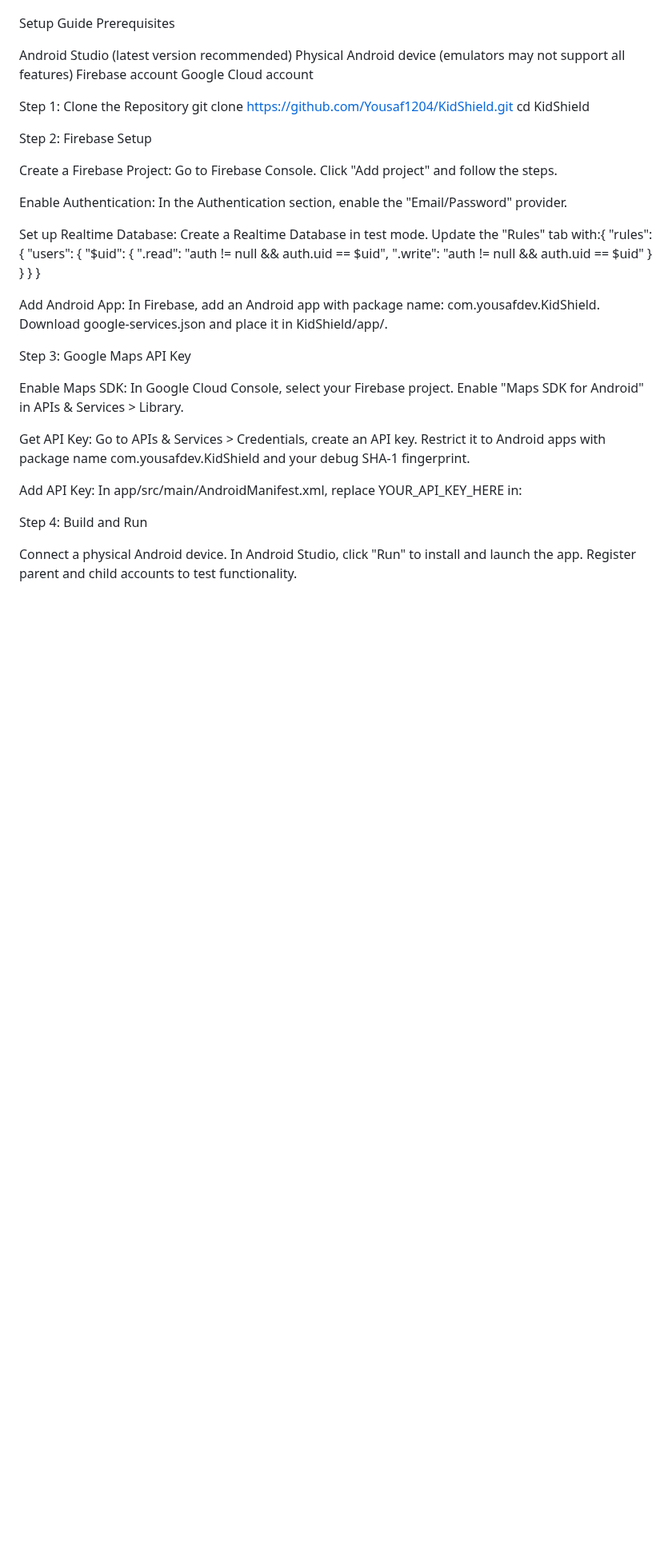
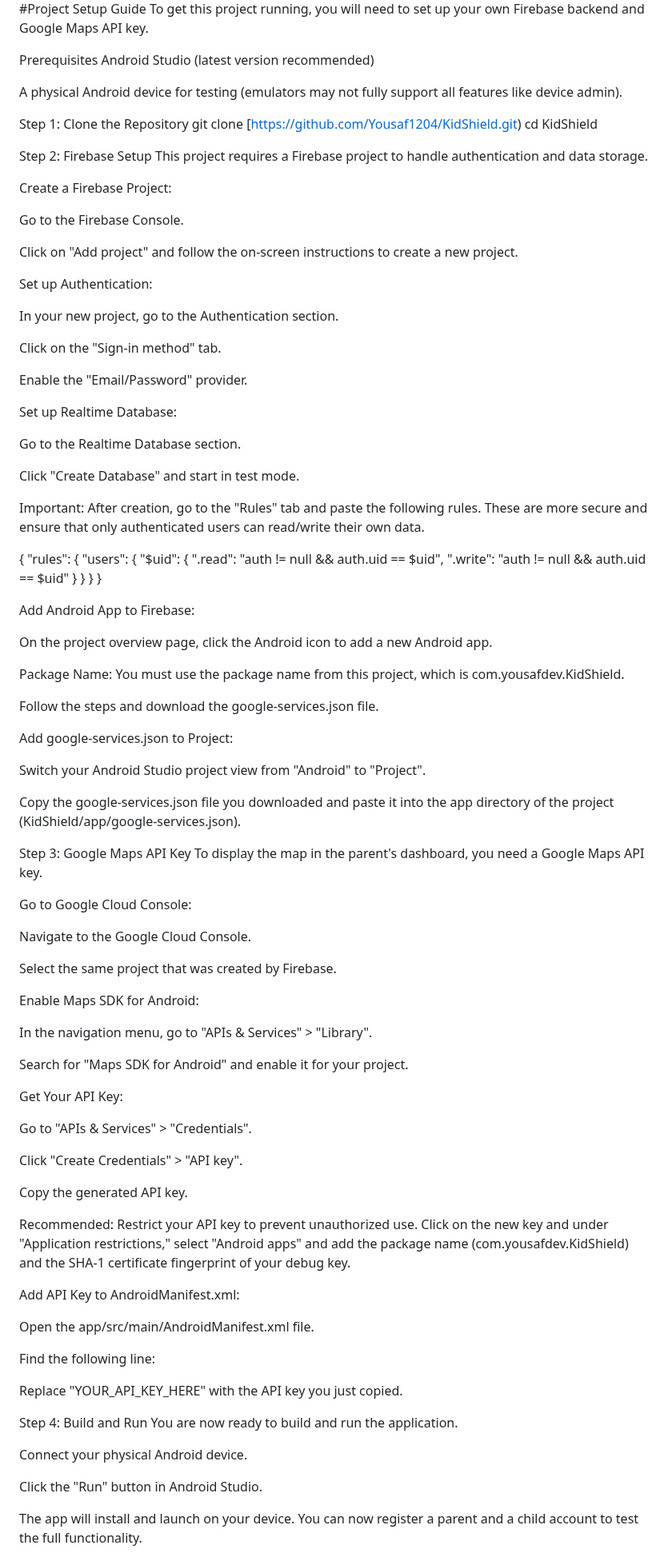
Before and after one commit to Yousaf1204/KidShield, a Markdown page: README.md, the part around one of its changes. Shown at 80% size. Rendered like a GitHub page; blank space fills up the shorter version.

```diff
--- a/README.md
+++ b/README.md
@@ -31,33 +47,44 @@ App Blocker
 
 
 
+#Project Setup Guide
+To get this project running, you will need to set up your own Firebase backend and Google Maps API key.
 
-Setup Guide
 Prerequisites
+Android Studio (latest version recommended)
 
-Android Studio (latest version recommended)
-Physical Android device (emulators may not support all features)
-Firebase account
-Google Cloud account
+A physical Android device for testing (emulators may not fully support all features like device admin).
 
 Step 1: Clone the Repository
-git clone https://github.com/Yousaf1204/KidShield.git
+git clone [https://github.com/Yousaf1204/KidShield.git)
 cd KidShield
 
 Step 2: Firebase Setup
+This project requires a Firebase project to handle authentication and data storage.
 
 Create a Firebase Project:
-Go to Firebase Console.
-Click "Add project" and follow the steps.
 
+Go to the Firebase Console.
 
-Enable Authentication:
-In the Authentication section, enable the "Email/Password" provider.
+Click on "Add project" and follow the on-screen instructions to create a new project.
 
+Set up Authentication:
+
+In your new project, go to the Authentication section.
+
+Click on the "Sign-in method" tab.
+
+Enable the "Email/Password" provider.
 
 Set up Realtime Database:
-Create a Realtime Database in test mode.
-Update the "Rules" tab with:{
+
+Go to the Realtime Database section.
+
+Click "Create Database" and start in test mode.
+
+Important: After creation, go to the "Rules" tab and paste the following rules. These are more secure and ensure that only authenticated users can read/write their own data.
+
+{
   "rules": {
     "users": {
       "$uid": {
@@ -68,40 +95,64 @@ Update the "Rules" tab with:{
   }
 }
 
+Add Android App to Firebase:
 
+On the project overview page, click the Android icon to add a new Android app.
 
+Package Name: You must use the package name from this project, which is com.yousafdev.KidShield.
 
-Add Android App:
-In Firebase, add an Android app with package name: com.yousafdev.KidShield.
-Download google-services.json and place it in KidShield/app/.
+Follow the steps and download the google-services.json file.
 
+Add google-services.json to Project:
 
+Switch your Android Studio project view from "Android" to "Project".
+
+Copy the google-services.json file you downloaded and paste it into the app directory of the project (KidShield/app/google-services.json).
 
 Step 3: Google Maps API Key
+To display the map in the parent's dashboard, you need a Google Maps API key.
 
-Enable Maps SDK:
-In Google Cloud Console, select your Firebase project.
-Enable "Maps SDK for Android" in APIs & Services > Library.
+Go to Google Cloud Console:
 
+Navigate to the Google Cloud Console.
 
-Get API Key:
-Go to APIs & Services > Credentials, create an API key.
-Restrict it to Android apps with package name com.yousafdev.KidShield and your debug SHA-1 fingerprint.
+Select the same project that was created by Firebase.
 
+Enable Maps SDK for Android:
 
-Add API Key:
-In app/src/main/AndroidManifest.xml, replace YOUR_API_KEY_HERE in:<meta-data
+In the navigation menu, go to "APIs & Services" > "Library".
+
+Search for "Maps SDK for Android" and enable it for your project.
+
+Get Your API Key:
+
+Go to "APIs & Services" > "Credentials".
+
+Click "Create Credentials" > "API key".
+
+Copy the generated API key.
+
+Recommended: Restrict your API key to prevent unauthorized use. Click on the new key and under "Application restrictions," select "Android apps" and add the package name (com.yousafdev.KidShield) and the SHA-1 certificate fingerprint of your debug key.
+
+Add API Key to AndroidManifest.xml:
+
+Open the app/src/main/AndroidManifest.xml file.
+
+Find the following line:
+
+<meta-data
     android:name="com.google.android.geo.API_KEY"
     android:value="YOUR_API_KEY_HERE" />
 
-
-
-
+Replace "YOUR_API_KEY_HERE" with the API key you just copied.
 
 Step 4: Build and Run
+You are now ready to build and run the application.
 
-Connect a physical Android device.
-In Android Studio, click "Run" to install and launch the app.
-Register parent and child accounts to test functionality.
+Connect your physical Android device.
+
+Click the "Run" button in Android Studio.
+
+The app will install and launch on your device. You can now register a parent and a child account to test the full functionality.
 
 License
```
Also changed, not shown: other parts of README.md (+34 -17 lines).
